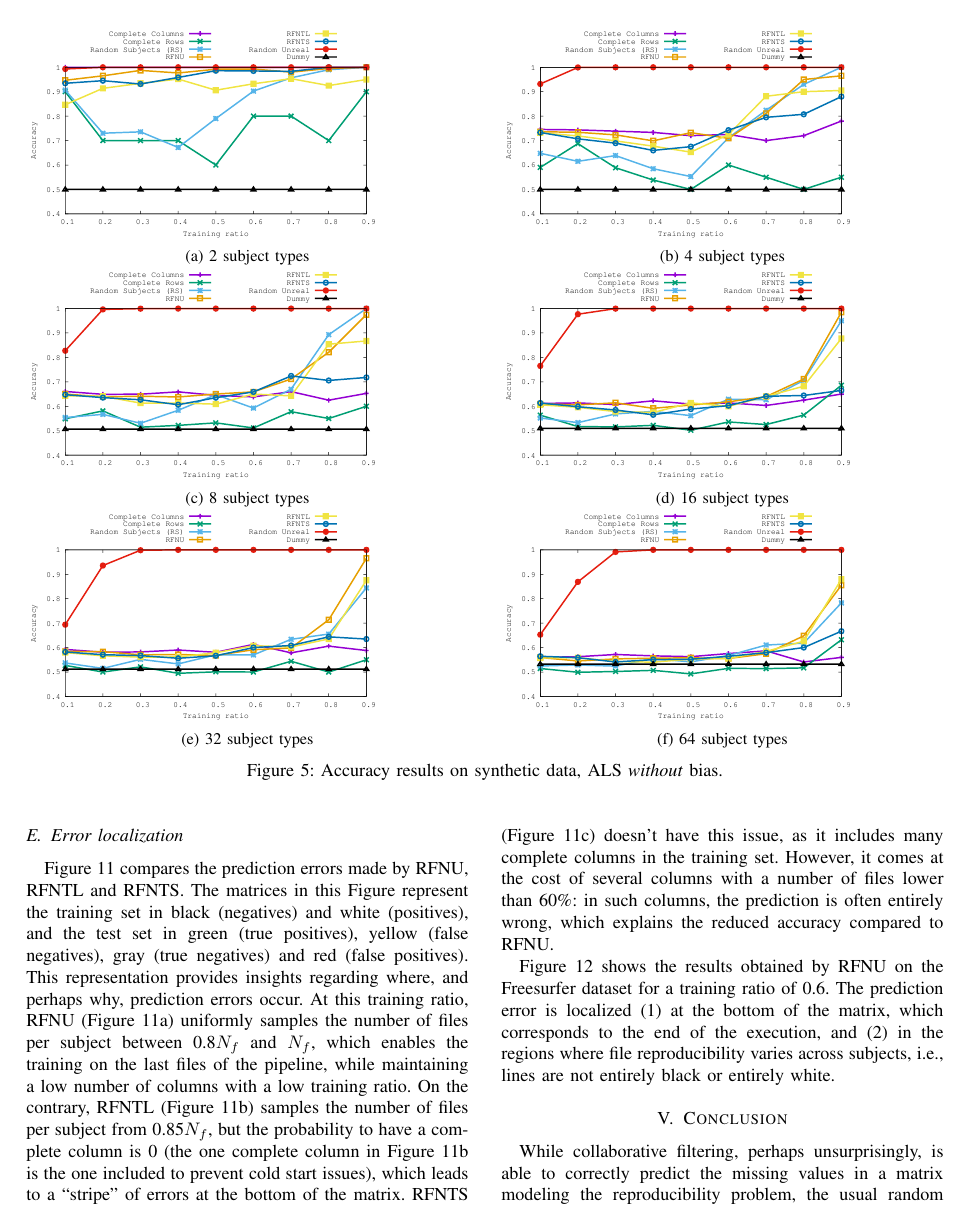
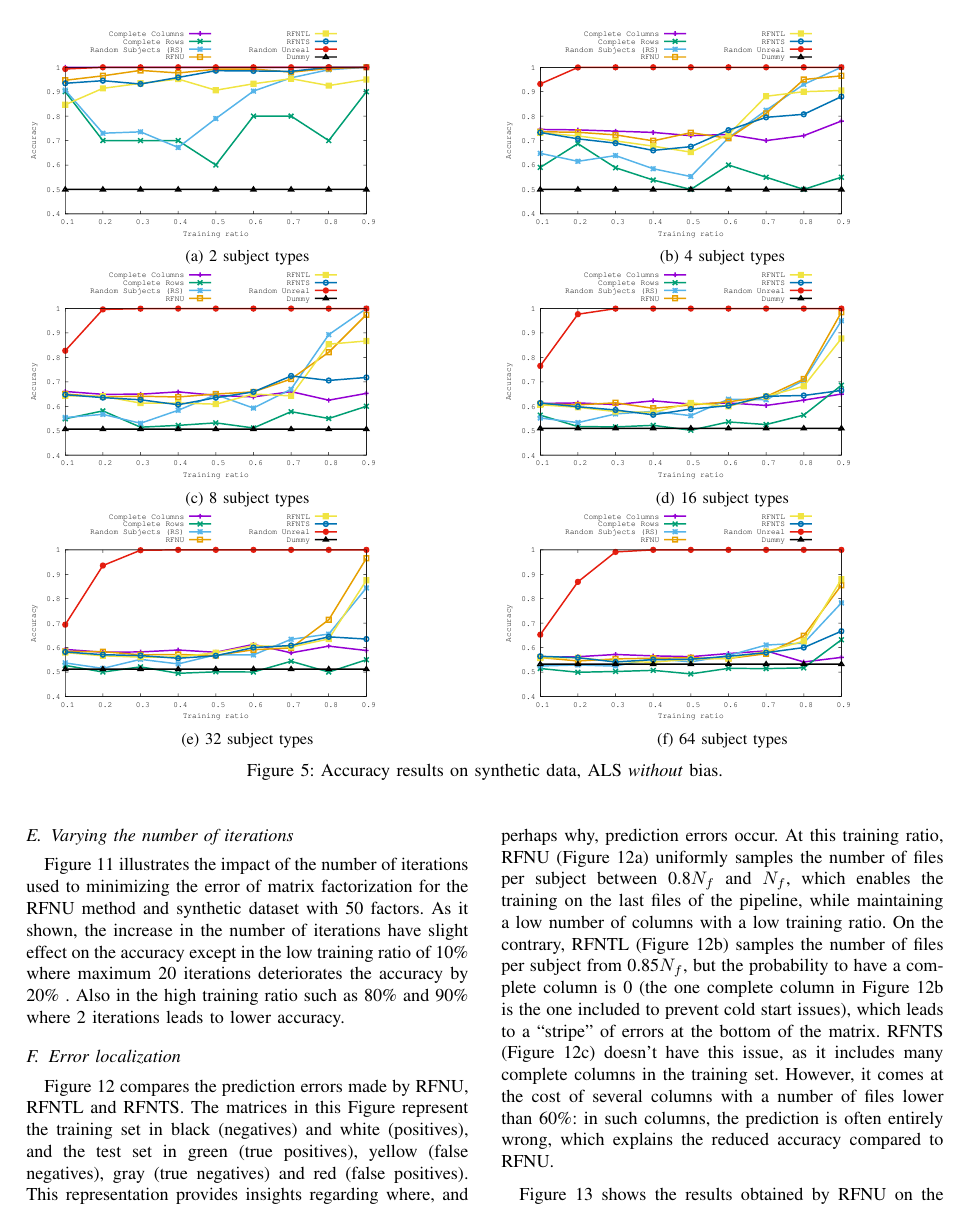
Before and after one commit to big-data-lab-team/paper-reproducibility-collaborative-filtering, a LaTeX paper (paper.tex): page 6 of 10. Compiled offline with pdfLaTeX.

Commit message:
Added a section to describe iterations results

```diff
--- a/paper.tex
+++ b/paper.tex
@@ -719,3 +719,5 @@ clear effect of the number of factors on the accuracy. \todo{Soudabeh, add resul
 \label{fig:factors}
 \end{figure}
 
+\subsection{Varying the number of iterations}
+Figure~\ref{fig:iterations} illustrates the impact of the number of iterations used to minimizing the error of matrix factorization for the RFNU method and synthetic dataset with 50 factors. As it shown, the increase in the number of iterations have slight effect on the accuracy except in the low training ratio of 10\% where maximum 20 iterations deteriorates the accuracy by 20\% . Also in the high training ratio such as 80\% and 90\% where 2 iterations leads to lower accuracy.
@@ -722,3 +727,6 @@ clear effect of the number of factors on the accuracy. \todo{Soudabeh, add resul
+\label{fig:iterations}
+\end{figure}
+
 \subsection{Error localization}
 
 Figure~\ref{fig:overlap} compares the prediction errors made by RFNU,
```
Also changed, not shown: paper.tex (5 more changed lines).
